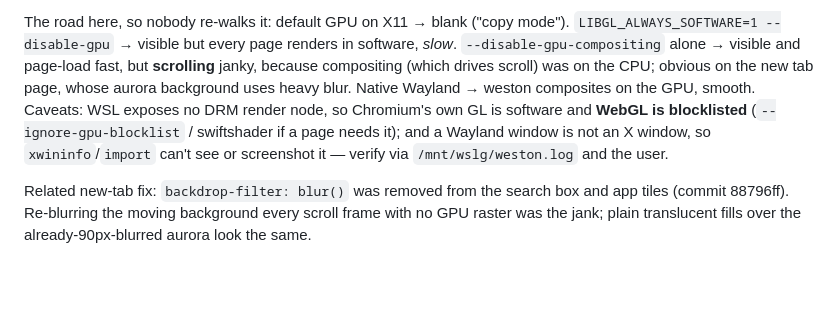
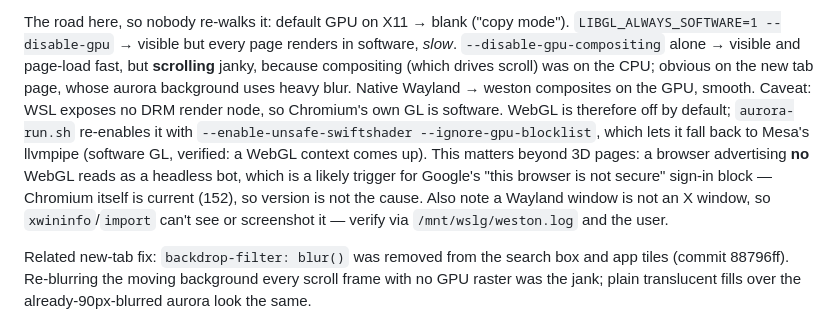
Before and after one commit to ChaosWolfLord/mybrowser, a Markdown page: CLAUDE.md, the part around the change. Drawn GitHub-style; blank space fills up the shorter version.

Commit message:
Enable WebGL under WSL, and note it as a likely sign-in fix
aurora-run.sh now passes --enable-unsafe-swiftshader --ignore-gpu-blocklist,
so WebGL falls back to Mesa llvmpipe (software) instead of being blocklisted
(WSL exposes no GPU device). Verified a WebGL context comes up. Beyond 3D
pages this matters because a browser reporting no WebGL looks like a headless
bot, a likely trigger for Google's "this browser is not secure" sign-in
block -- the fingerprint is otherwise clean (Chrome/152 UA, webdriver false,
WebGL true, plugins present), and Chromium is current so version is not it.

Co-Authored-By: Claude Opus 4.8 <noreply@anthropic.com>

```diff
--- a/CLAUDE.md
+++ b/CLAUDE.md
@@ -499,10 +499,16 @@ renders in software, *slow*. `--disable-gpu-compositing` alone → visible and
 page-load fast, but **scrolling** janky, because compositing (which drives
 scroll) was on the CPU; obvious on the new tab page, whose aurora background
 uses heavy blur. Native Wayland → weston composites on the GPU, smooth.
-Caveats: WSL exposes no DRM render node, so Chromium's own GL is software and
-**WebGL is blocklisted** (`--ignore-gpu-blocklist` / swiftshader if a page
-needs it); and a Wayland window is not an X window, so `xwininfo`/`import`
-can't see or screenshot it — verify via `/mnt/wslg/weston.log` and the user.
+Caveat: WSL exposes no DRM render node, so Chromium's own GL is software.
+WebGL is therefore off by default; `aurora-run.sh` re-enables it with
+`--enable-unsafe-swiftshader --ignore-gpu-blocklist`, which lets it fall back
+to Mesa's llvmpipe (software GL, verified: a WebGL context comes up). This
+matters beyond 3D pages: a browser advertising **no** WebGL reads as a
+headless bot, which is a likely trigger for Google's "this browser is not
+secure" sign-in block — Chromium itself is current (152), so version is not
+the cause. Also note a Wayland window is not an X window, so
+`xwininfo`/`import` can't see or screenshot it — verify via
+`/mnt/wslg/weston.log` and the user.
 
 Related new-tab fix: `backdrop-filter: blur()` was removed from the search
 box and app tiles (commit 88796ff). Re-blurring the moving background every
```
